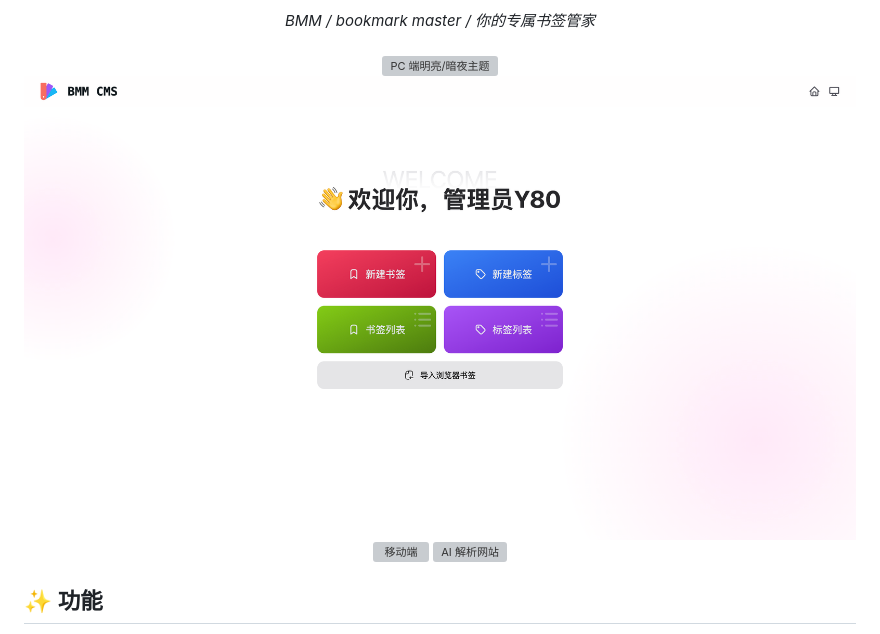
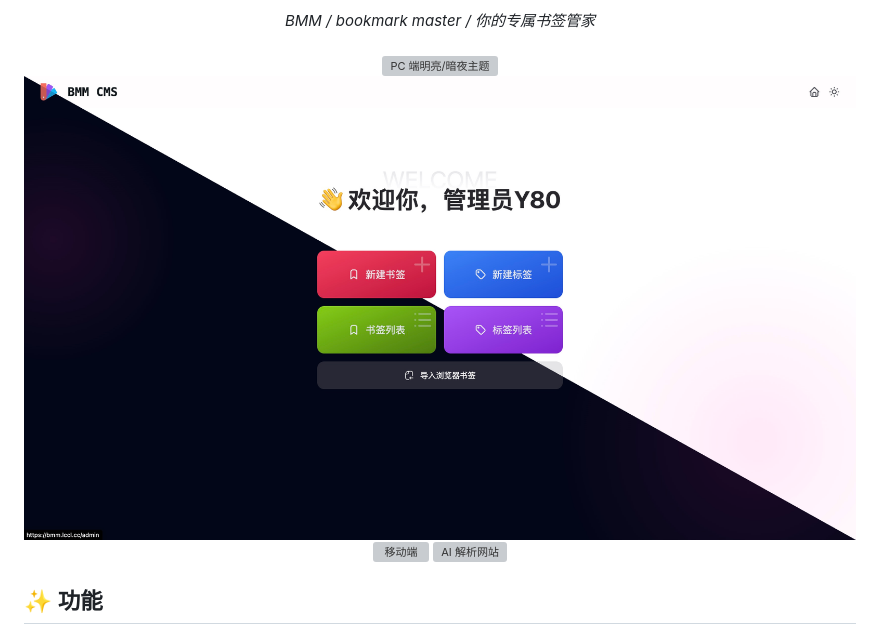
Before and after one commit to Y80/bmm, a Markdown page: README.md, the part around the change. GitHub-like rendering; pictures changed too: doc/images/screenshot-pc-cms-light-dark.png (added); grey boxes are pictures that could not be loaded.

Commit message:
doc: 更新应用截图

```diff
--- a/README.md
+++ b/README.md
@@ -12,7 +12,7 @@
 
   <img alt="PC 端明亮/暗夜主题" src="./doc/images/screenshot-pc-light-dark.webp">
 
-  <img alt="后台管理" src="./doc/images/screenshot-cms.jpg">
+  <img alt="后台管理" src="./doc/images/screenshot-pc-cms-light-dark.png">
 
   <img width="680" alt="移动端" src="./doc/images/screenshot-mobile.png">
 
```
